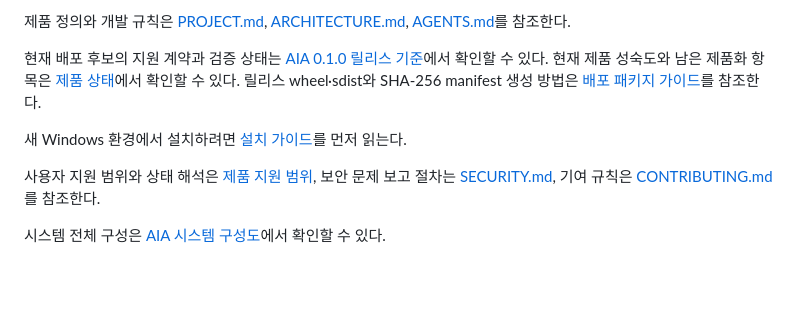
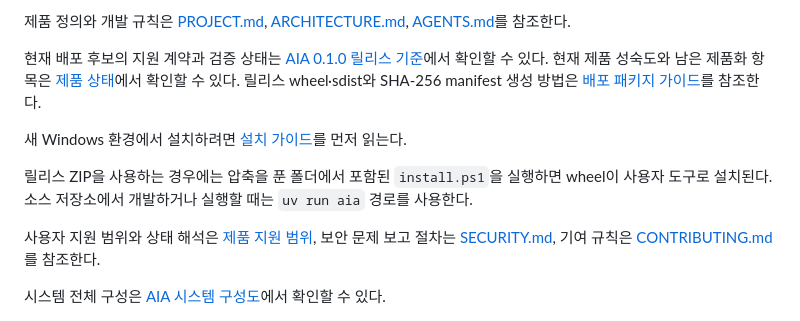
Before and after one commit to youngmin109/AIA, a Markdown page: README.md, the part around the change. Drawn GitHub-style; blank space fills up the shorter version.

Commit message:
docs: clarify release installation path

```diff
--- a/README.md
+++ b/README.md
@@ -11,6 +11,10 @@ EPIC-018 평가 결과는 [MVP 최종 판정](docs/validation/MVP-FINAL-VERDICT.
 릴리스 wheel·sdist와 SHA-256 manifest 생성 방법은 [배포 패키지 가이드](docs/DISTRIBUTION.md)를 참조한다.
 
 새 Windows 환경에서 설치하려면 [설치 가이드](INSTALL.md)를 먼저 읽는다.
+
+릴리스 ZIP을 사용하는 경우에는 압축을 푼 폴더에서 포함된 `install.ps1`을 실행하면
+wheel이 사용자 도구로 설치된다. 소스 저장소에서 개발하거나 실행할 때는
+`uv run aia` 경로를 사용한다.
 
 사용자 지원 범위와 상태 해석은 [제품 지원 범위](docs/PRODUCT-SUPPORT.md),
 보안 문제 보고 절차는 [SECURITY.md](SECURITY.md), 기여 규칙은
```
Also changed, not shown: docs/PRODUCT-STATUS.md (+3 -2 lines).
